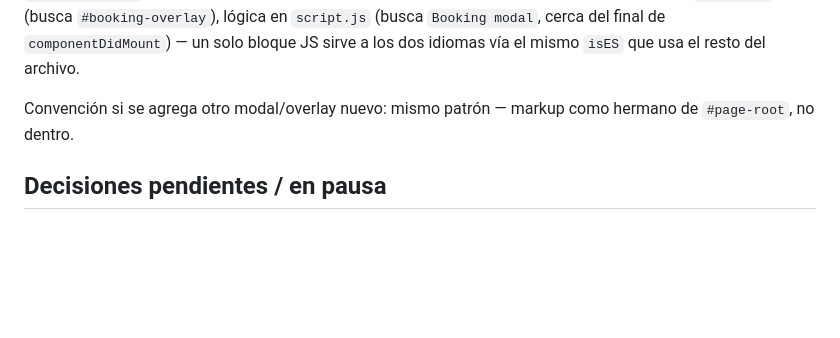
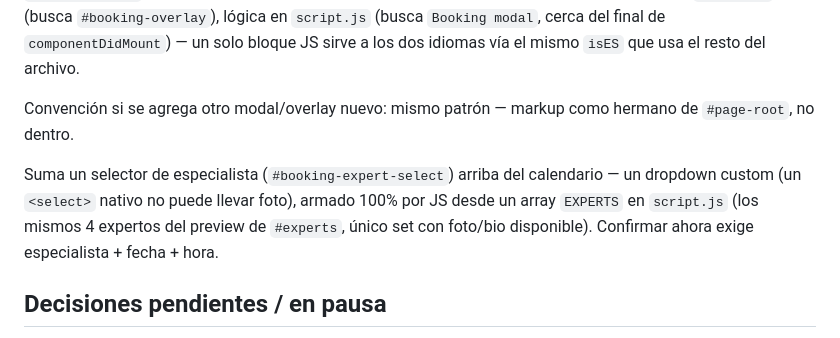
Before and after one commit to die-ortiz/aviatdo-website, a Markdown page: PROJECT-NOTES.md, the part around the change. Drawn GitHub-style; blank space fills up the shorter version.

Commit message:
Document the specialist picker in PROJECT-NOTES.md
Co-Authored-By: Claude Sonnet 5 <noreply@anthropic.com>
Claude-Session: https://claude.ai/code/session_01WsHGhaif2F2NXMRxvnwZ2W

```diff
--- a/PROJECT-NOTES.md
+++ b/PROJECT-NOTES.md
@@ -169,6 +169,12 @@ los dos idiomas vía el mismo `isES` que usa el resto del archivo.
 Convención si se agrega otro modal/overlay nuevo: mismo patrón —
 markup como hermano de `#page-root`, no dentro.
 
+Suma un selector de especialista (`#booking-expert-select`) arriba del
+calendario — un dropdown custom (un `<select>` nativo no puede llevar
+foto), armado 100% por JS desde un array `EXPERTS` en `script.js` (los
+mismos 4 expertos del preview de `#experts`, único set con foto/bio
+disponible). Confirmar ahora exige especialista + fecha + hora.
+
 ## Decisiones pendientes / en pausa
 
 - Migración a WordPress (sitio completo, multi-página, autoadministrable
```
